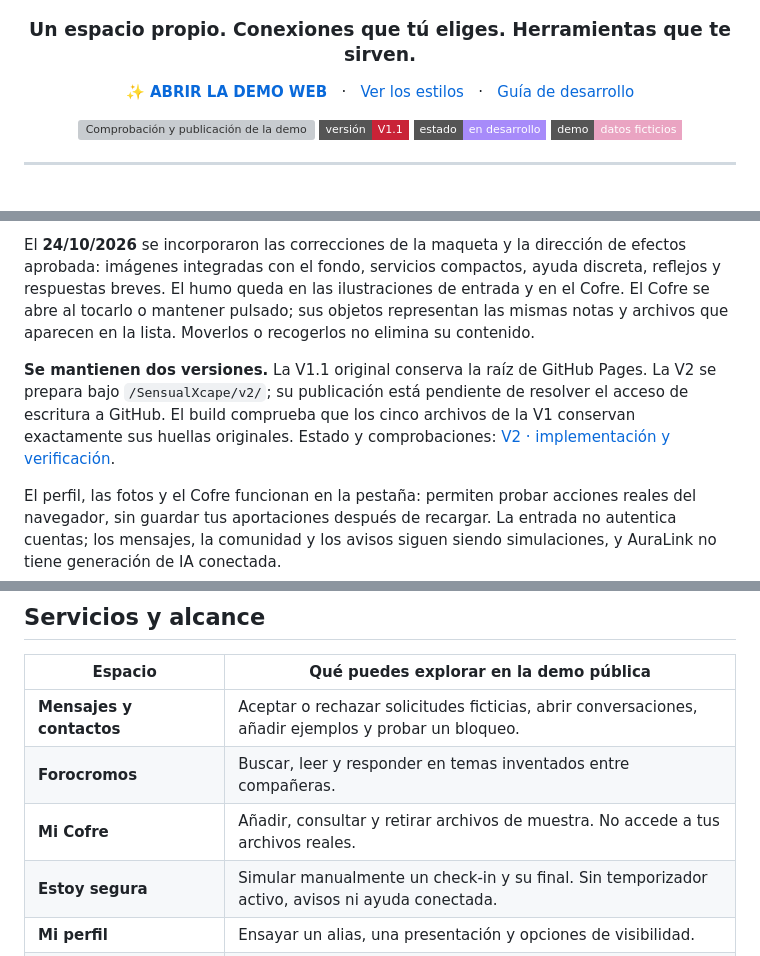
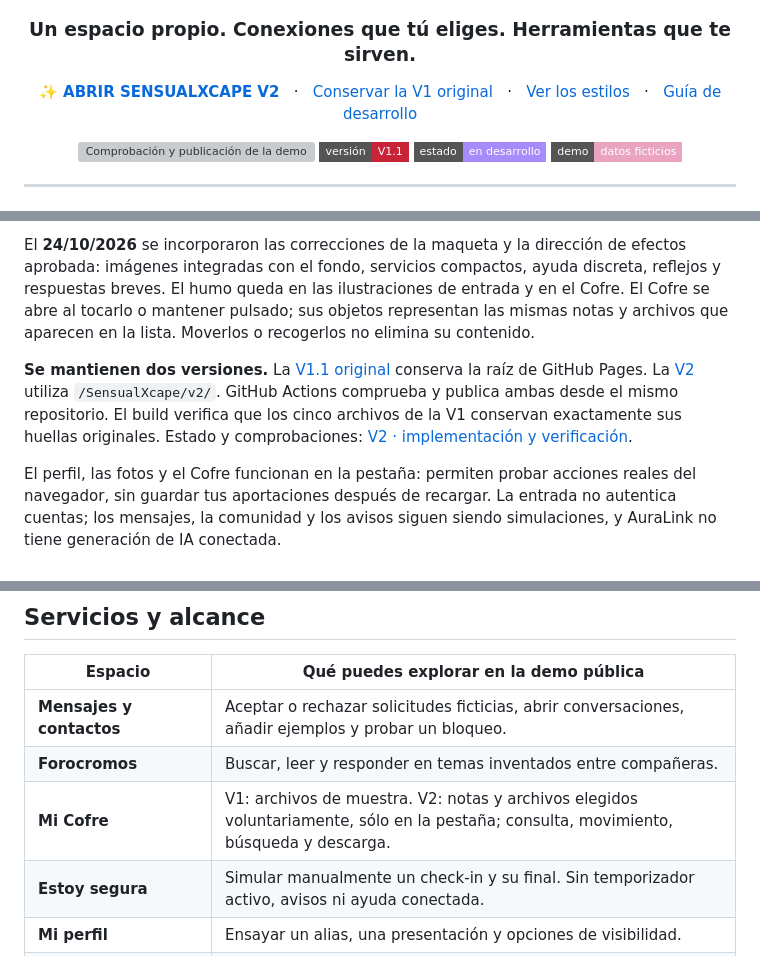
Before and after one commit to trece37/SensualXcape, a Markdown page: README.md, 3 parts joined by grey strips. GitHub-like rendering; badges without logos; grey boxes are pictures that could not be loaded.

Commit message:
Document V1 and V2 routes and resolved publication access

```diff
--- a/README.md
+++ b/README.md
@@ -5,7 +5,8 @@
 <h3 align="center">Un espacio propio. Conexiones que tú eliges. Herramientas que te sirven.</h3>
 
 <p align="center">
-  <a href="https://trece37.github.io/SensualXcape/"><strong>✨ ABRIR LA DEMO WEB</strong></a>
+  <a href="https://trece37.github.io/SensualXcape/v2/"><strong>✨ ABRIR SENSUALXCAPE V2</strong></a>
+  &nbsp; · &nbsp; <a href="https://trece37.github.io/SensualXcape/">Conservar la V1 original</a>
   &nbsp; · &nbsp; <a href="#tres-atmósferas-una-misma-experiencia">Ver los estilos</a>
   &nbsp; · &nbsp; <a href="docs/DESARROLLO.md">Guía de desarrollo</a>
 </p>
@@ -35,7 +36,7 @@ El candidato del **23/10/2026** amplía la experiencia con una entrada para pers
 
 El **24/10/2026** se incorporaron las correcciones de la maqueta y la dirección de efectos aprobada: imágenes integradas con el fondo, servicios compactos, ayuda discreta, reflejos y respuestas breves. El humo queda en las ilustraciones de entrada y en el Cofre. El Cofre se abre al tocarlo o mantener pulsado; sus objetos representan las mismas notas y archivos que aparecen en la lista. Moverlos o recogerlos no elimina su contenido.
 
-**Se mantienen dos versiones.** La V1.1 original conserva la raíz de GitHub Pages. La V2 se prepara bajo `/SensualXcape/v2/`; su publicación está pendiente de resolver el acceso de escritura a GitHub. El build comprueba que los cinco archivos de la V1 conservan exactamente sus huellas originales. Estado y comprobaciones: [V2 · implementación y verificación](docs/V2_20261024.md).
+**Se mantienen dos versiones.** La [V1.1 original](https://trece37.github.io/SensualXcape/) conserva la raíz de GitHub Pages. La [V2](https://trece37.github.io/SensualXcape/v2/) utiliza `/SensualXcape/v2/`. GitHub Actions comprueba y publica ambas desde el mismo repositorio. El build verifica que los cinco archivos de la V1 conservan exactamente sus huellas originales. Estado y comprobaciones: [V2 · implementación y verificación](docs/V2_20261024.md).
 
 El perfil, las fotos y el Cofre funcionan en la pestaña: permiten probar acciones reales del navegador, sin guardar tus aportaciones después de recargar. La entrada no autentica cuentas; los mensajes, la comunidad y los avisos siguen siendo simulaciones, y AuraLink no tiene generación de IA conectada.
 
@@ -63,7 +64,7 @@ Capturas del ensayo local V1.1 con datos ficticios. La demo pública conserva la
 | --- | --- |
 | **Mensajes y contactos** | Aceptar o rechazar solicitudes ficticias, abrir conversaciones, añadir ejemplos y probar un bloqueo. |
 | **Forocromos** | Buscar, leer y responder en temas inventados entre compañeras. |
-| **Mi Cofre** | Añadir, consultar y retirar archivos de muestra. No accede a tus archivos reales. |
+| **Mi Cofre** | V1: archivos de muestra. V2: notas y archivos elegidos voluntariamente, sólo en la pestaña; consulta, movimiento, búsqueda y descarga. |
 | **Estoy segura** | Simular manualmente un check-in y su final. Sin temporizador activo, avisos ni ayuda conectada. |
 | **Mi perfil** | Ensayar un alias, una presentación y opciones de visibilidad. |
 | **Mis límites** | Explorar bloqueos y recibos de aviso ficticios. Sin moderación conectada. |
```
Also changed, not shown: docs/V2_20261024.md (+1 -1 lines).
